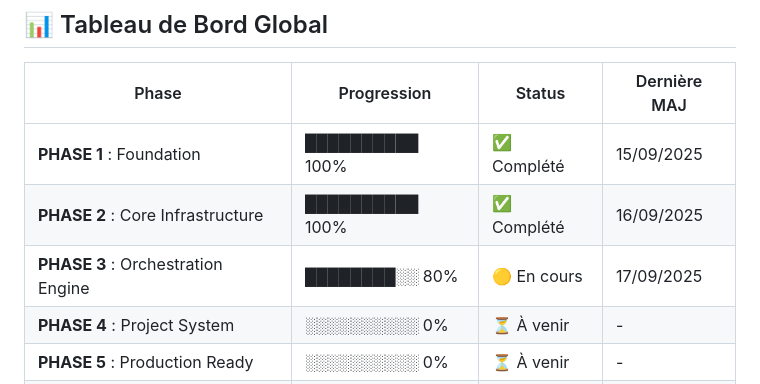
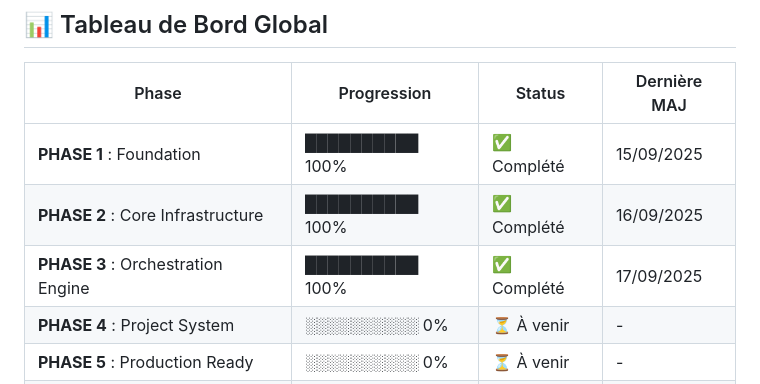
Before and after one commit to LPLABSIO/INTERFACE, a Markdown page: docs/PROGRESS.md, the part around the change. GitHub-like rendering.

```diff
--- a/docs/PROGRESS.md
+++ b/docs/PROGRESS.md
@@ -6,7 +6,7 @@
 |-------|------------|--------|--------------|
 | **PHASE 1** : Foundation | ██████████ 100% | ✅ Complété | 15/09/2025 |
 | **PHASE 2** : Core Infrastructure | ██████████ 100% | ✅ Complété | 16/09/2025 |
-| **PHASE 3** : Orchestration Engine | ████████░░ 80% | 🟡 En cours | 17/09/2025 |
+| **PHASE 3** : Orchestration Engine | ██████████ 100% | ✅ Complété | 17/09/2025 |
 | **PHASE 4** : Project System | ░░░░░░░░░░ 0% | ⏳ À venir | - |
 | **PHASE 5** : Production Ready | ░░░░░░░░░░ 0% | ⏳ À venir | - |
 | **PHASE 6** : Advanced Features | ░░░░░░░░░░ 0% | ⏳ À venir | - |
```
Also changed, not shown: docs/ROADMAP.md (+5 -18 lines).
